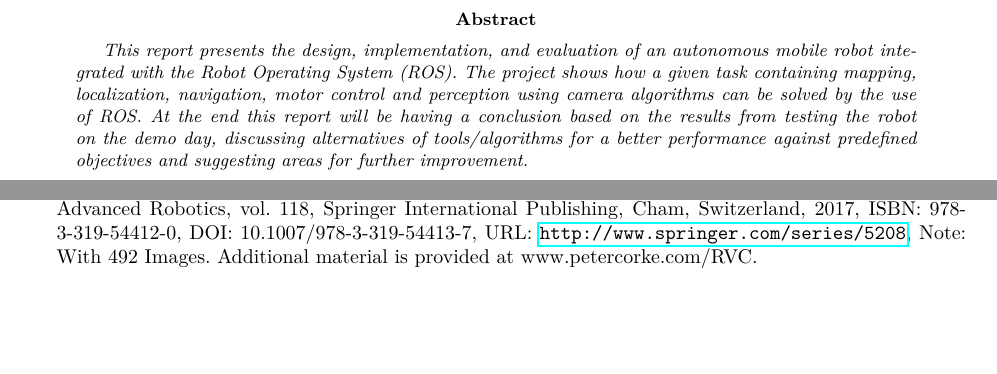
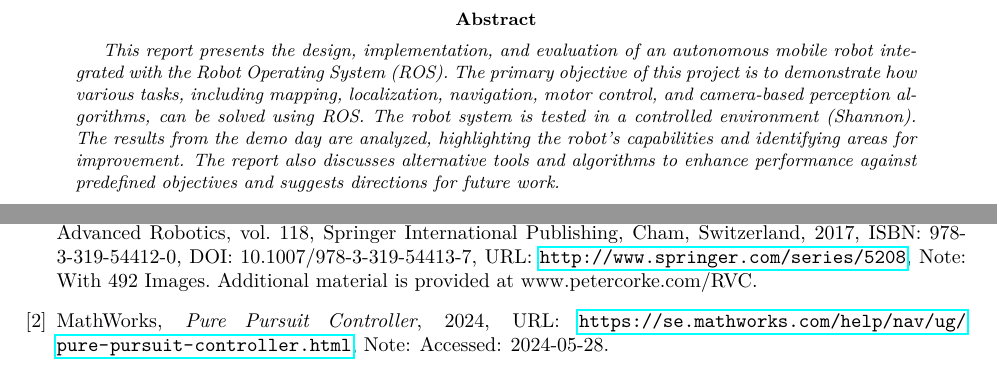
Before and after one commit to sandoe/SWROB2, a LaTeX paper (Eksamen/master.tex, which reads Eksamen/titlePage.tex): two parts of pages 2 and 17 of 27, joined at a grey line, cut so that both start at the same text, the shorter picture padded with empty space. Compiled offline with pdfLaTeX.

Commit message:
pyt nyt igen

```diff
--- a/Eksamen/master.tex
+++ b/Eksamen/master.tex
@@ -411,6 +411,13 @@
 		DOI: 10.1007/978-3-319-54413-7,
 		URL: \url{http://www.springer.com/series/5208},
 		Note: With 492 Images. Additional material is provided at www.petercorke.com/RVC.
+
+		\bibitem{mathworks_pure_pursuit}
+		MathWorks,
+		\textit{Pure Pursuit Controller},
+		2024,
+		URL: \url{https://se.mathworks.com/help/nav/ug/pure-pursuit-controller.html},
+		Note: Accessed: 2024-05-28.
 
 	\end{thebibliography}
 
--- a/Eksamen/titlePage.tex
+++ b/Eksamen/titlePage.tex
@@ -23,7 +23,8 @@
 \pagenumbering{arabic}
 \thispagestyle{empty}
 \begin{abstract}
-	\textit{This report presents the design, implementation, and evaluation of an autonomous mobile robot integrated with the Robot Operating System (ROS). The project shows how a given task containing mapping, localization, navigation, motor control and perception using camera algorithms can be solved by the use of ROS. At the end this report will be having a conclusion based on the results from testing the robot on the demo day, discussing alternatives of tools/algorithms for a better performance against predefined objectives and suggesting areas for further improvement.}
+	\textit{This report presents the design, implementation, and evaluation of an autonomous mobile robot integrated with the Robot Operating System (ROS). The primary objective of this project is to demonstrate how various tasks, including mapping, localization, navigation, motor control, and camera-based perception algorithms, can be solved using ROS. The robot system is tested in a controlled environment (Shannon). The results from the demo day are analyzed, highlighting the robot's capabilities and identifying areas for improvement. The report also discusses alternative tools and algorithms to enhance performance against predefined objectives and suggests directions for future work.
+	}
 \end{abstract}
 \clearpage
 \tableofcontents
```
Also changed, not shown: Eksamen/master.pdf, Eksamen/master.tex (2 more changed lines), 4 other files.
